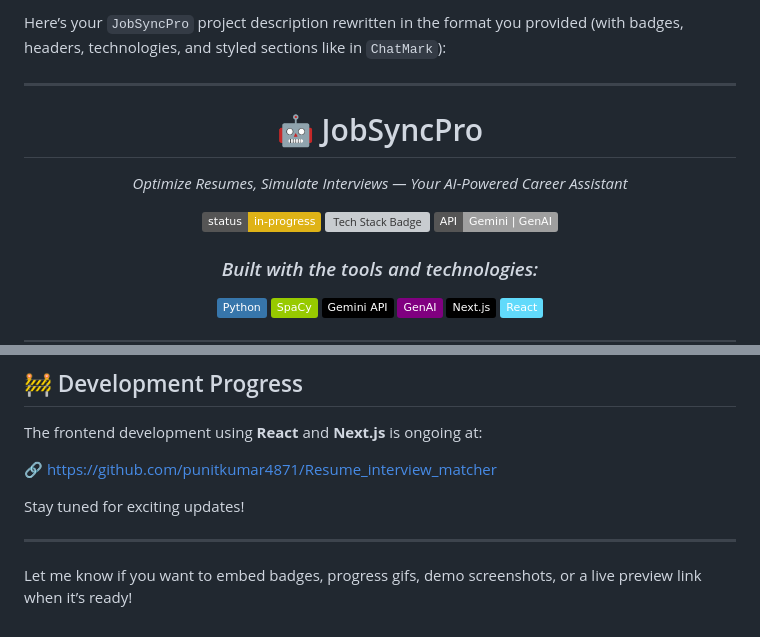
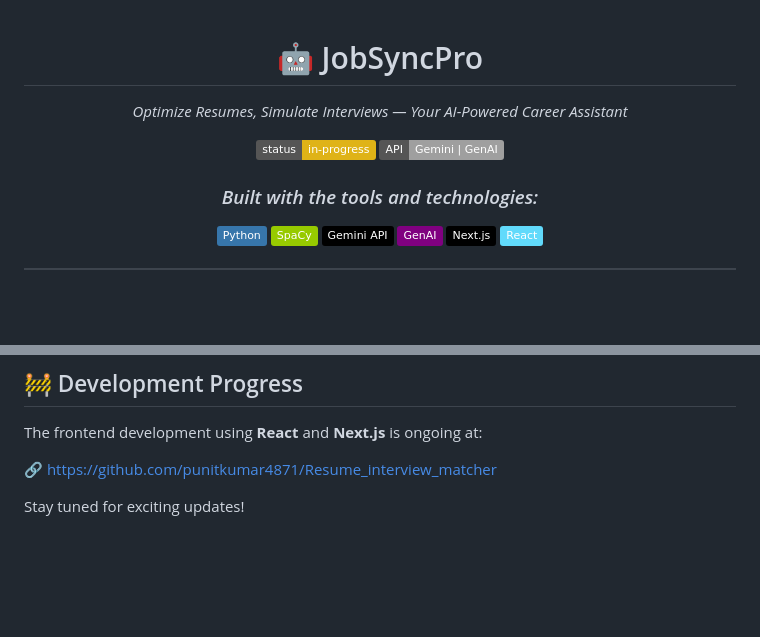
Before and after one commit to yashvisharma1204/JobSyncPro, a Markdown page: README.md, 2 parts joined by grey strips. Rendered like a GitHub page; badges without logos; blank space fills up the shorter version; grey boxes are pictures that could not be loaded.

```diff
--- a/README.md
+++ b/README.md
@@ -1,13 +1,9 @@
-Here’s your `JobSyncPro` project description rewritten in the format you provided (with badges, headers, technologies, and styled sections like in `ChatMark`):
-
----
-
 <h1 align="center">🤖 JobSyncPro</h1>
 <p align="center"><i>Optimize Resumes, Simulate Interviews — Your AI-Powered Career Assistant</i></p>
 
 <p align="center">
   <img src="https://img.shields.io/badge/status-in--progress-yellow" alt="Project Status Badge"/>
-  <img src="https://img.shields.io/badge/tech-stack-React%20%7C%20Next.js%20%7C%20Python-blue" alt="Tech Stack Badge"/>
+<!--   <img src="https://img.shields.io/badge/tech-stack-React%20%7C%20Next.js%20%7C%20Python-blue" alt="Tech Stack Badge"/> -->
   <img src="https://img.shields.io/badge/API-Gemini%20%7C%20GenAI-lightgrey" alt="API Badge"/>
 </p>
 
@@ -128,7 +124,3 @@ The frontend development using **React** and **Next.js** is ongoing at:
 🔗 [https://github.com/punitkumar4871/Resume\_interview\_matcher](https://github.com/punitkumar4871/Resume_interview_matcher)
 
 Stay tuned for exciting updates!
-
----
-
-Let me know if you want to embed badges, progress gifs, demo screenshots, or a live preview link when it’s ready!
```
